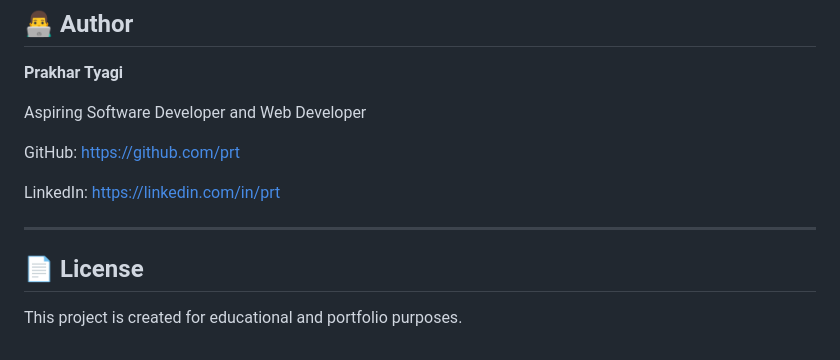
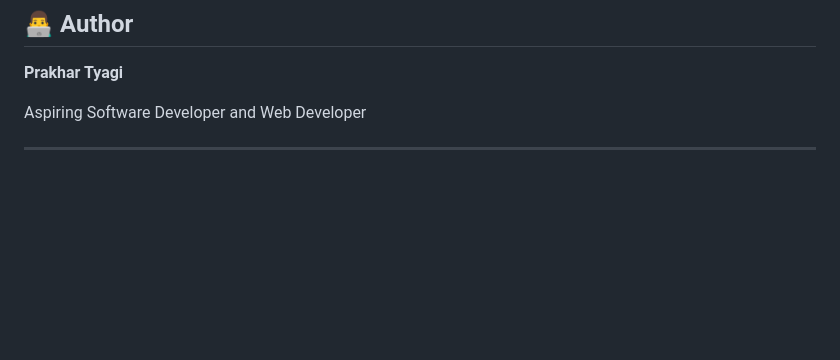
Before and after one commit to PrakharTyagiSanbhin/CODSOFT, a Markdown page: README.md, the part around one of its changes. Drawn GitHub-style; blank space fills up the shorter version.

```diff
--- a/README.md
+++ b/README.md
@@ -135,12 +135,5 @@ Through this project, I gained practical experience in:
 
 Aspiring Software Developer and Web Developer
 
-GitHub: https://github.com/prt
-
-LinkedIn: https://linkedin.com/in/prt
 
 ---
-
-## 📄 License
-
-This project is created for educational and portfolio purposes.
```
Also changed, not shown: other parts of README.md (+9 -9 lines).
